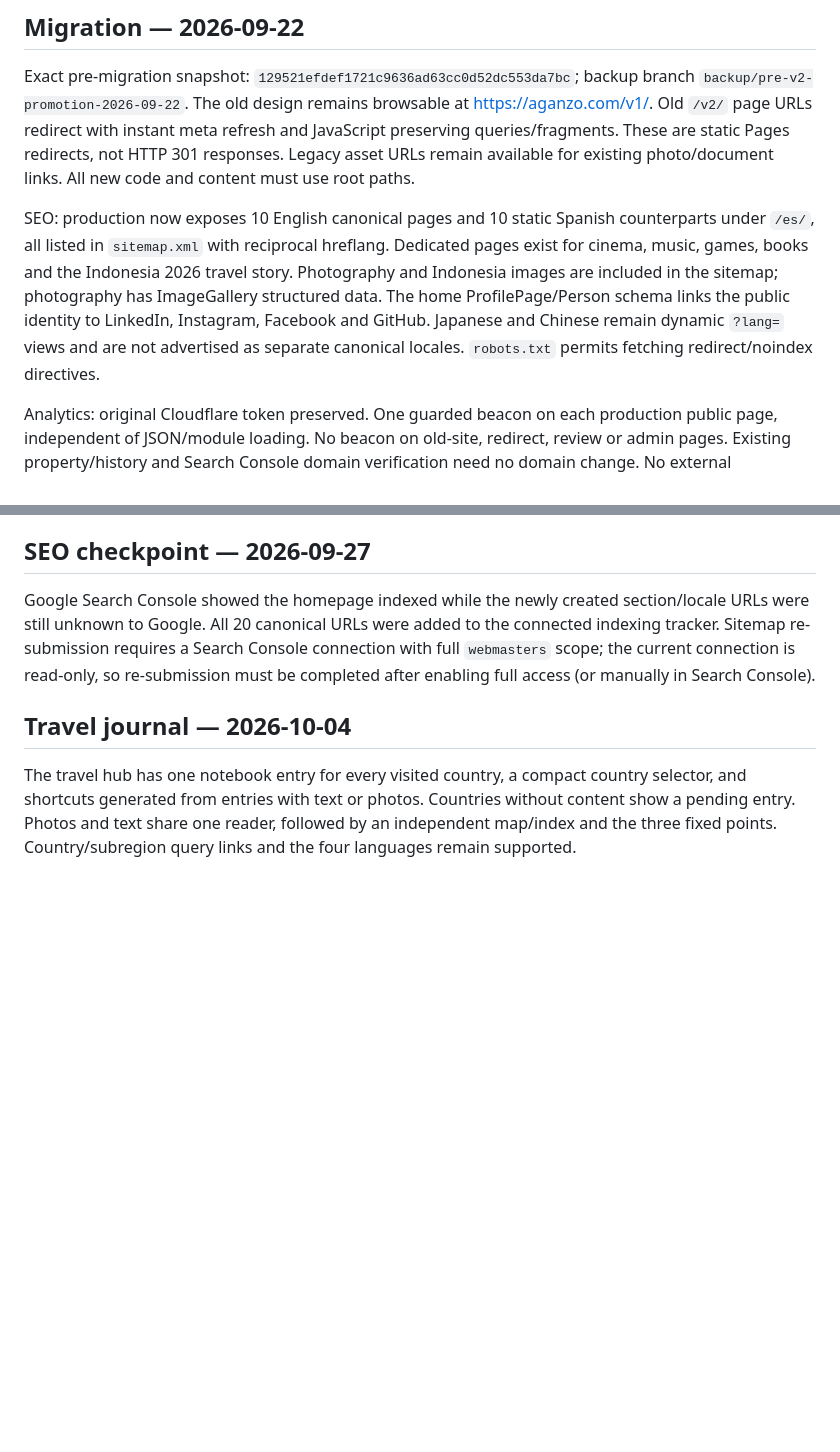
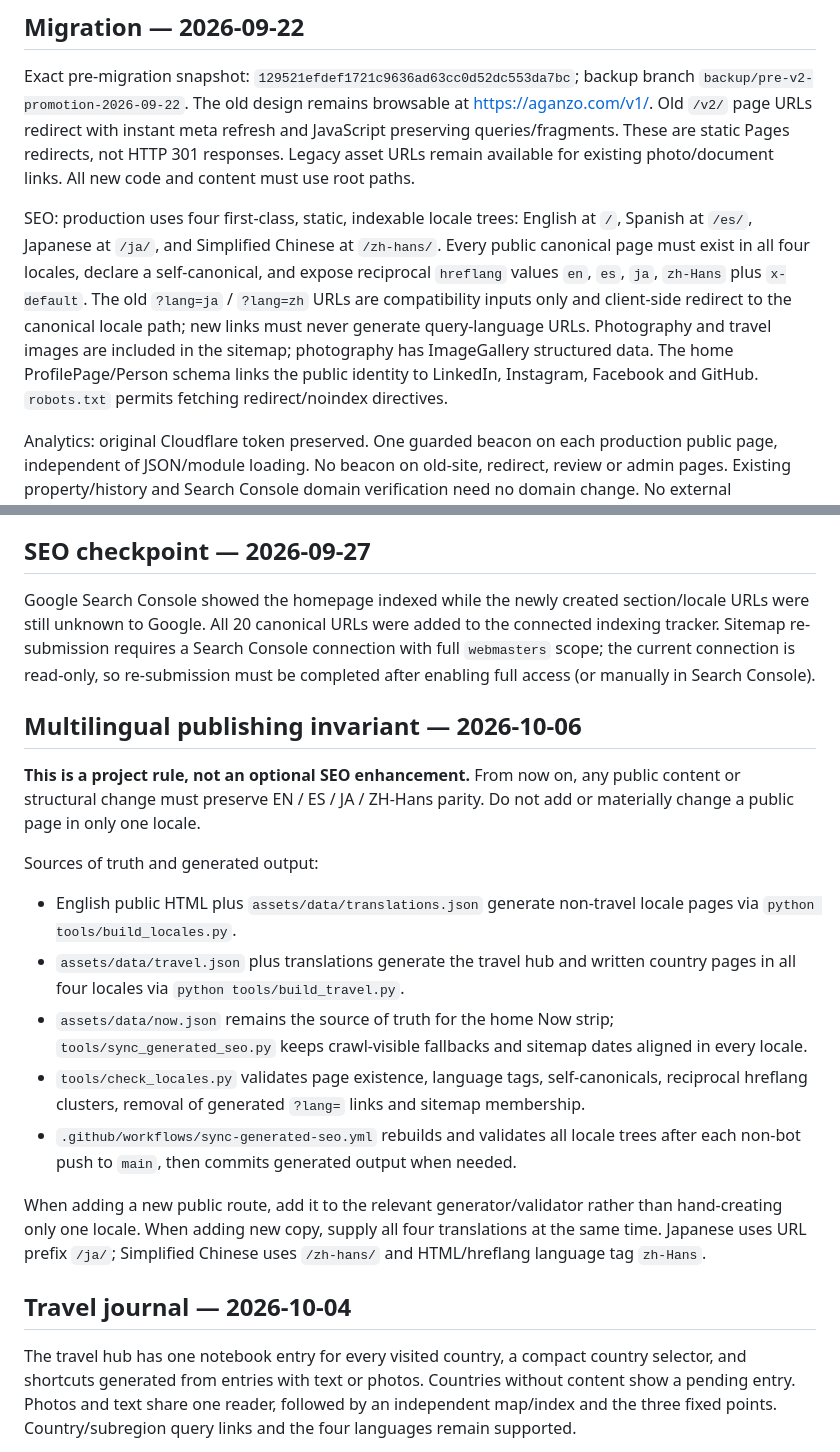
Before and after one commit to CarlosAganzo/aganzo.com, a Markdown page: README.md, 2 parts joined by grey strips. Drawn GitHub-style; blank space fills up the shorter version.

Commit message:
Document four-language publishing invariant

```diff
--- a/README.md
+++ b/README.md
@@ -19,7 +19,7 @@ Exact pre-migration snapshot: `129521efdef1721c9636ad63cc0d52dc553da7bc`; backup
 The old design remains browsable at https://aganzo.com/v1/.
 Old `/v2/` page URLs redirect with instant meta refresh and JavaScript preserving queries/fragments. These are static Pages redirects, not HTTP 301 responses. Legacy asset URLs remain available for existing photo/document links. All new code and content must use root paths.
 
-SEO: production now exposes 10 English canonical pages and 10 static Spanish counterparts under `/es/`, all listed in `sitemap.xml` with reciprocal hreflang. Dedicated pages exist for cinema, music, games, books and the Indonesia 2026 travel story. Photography and Indonesia images are included in the sitemap; photography has ImageGallery structured data. The home ProfilePage/Person schema links the public identity to LinkedIn, Instagram, Facebook and GitHub. Japanese and Chinese remain dynamic `?lang=` views and are not advertised as separate canonical locales. `robots.txt` permits fetching redirect/noindex directives.
+SEO: production uses four first-class, static, indexable locale trees: English at `/`, Spanish at `/es/`, Japanese at `/ja/`, and Simplified Chinese at `/zh-hans/`. Every public canonical page must exist in all four locales, declare a self-canonical, and expose reciprocal `hreflang` values `en`, `es`, `ja`, `zh-Hans` plus `x-default`. The old `?lang=ja` / `?lang=zh` URLs are compatibility inputs only and client-side redirect to the canonical locale path; new links must never generate query-language URLs. Photography and travel images are included in the sitemap; photography has ImageGallery structured data. The home ProfilePage/Person schema links the public identity to LinkedIn, Instagram, Facebook and GitHub. `robots.txt` permits fetching redirect/noindex directives.
 
 Analytics: original Cloudflare token preserved. One guarded beacon on each production public page, independent of JSON/module loading. No beacon on old-site, redirect, review or admin pages. Existing property/history and Search Console domain verification need no domain change. No external analytics/Search Console settings were changed.
 
@@ -35,6 +35,19 @@ See the migration checks in `tools/check_promotion.py`; browser checks cover pro
 ## SEO checkpoint — 2026-09-27
 
 Google Search Console showed the homepage indexed while the newly created section/locale URLs were still unknown to Google. All 20 canonical URLs were added to the connected indexing tracker. Sitemap re-submission requires a Search Console connection with full `webmasters` scope; the current connection is read-only, so re-submission must be completed after enabling full access (or manually in Search Console).
+
+## Multilingual publishing invariant — 2026-10-06
+
+**This is a project rule, not an optional SEO enhancement.** From now on, any public content or structural change must preserve EN / ES / JA / ZH-Hans parity. Do not add or materially change a public page in only one locale.
+
+Sources of truth and generated output:
+- English public HTML plus `assets/data/translations.json` generate non-travel locale pages via `python tools/build_locales.py`.
+- `assets/data/travel.json` plus translations generate the travel hub and written country pages in all four locales via `python tools/build_travel.py`.
+- `assets/data/now.json` remains the source of truth for the home Now strip; `tools/sync_generated_seo.py` keeps crawl-visible fallbacks and sitemap dates aligned in every locale.
+- `tools/check_locales.py` validates page existence, language tags, self-canonicals, reciprocal hreflang clusters, removal of generated `?lang=` links and sitemap membership.
+- `.github/workflows/sync-generated-seo.yml` rebuilds and validates all locale trees after each non-bot push to `main`, then commits generated output when needed.
+
+When adding a new public route, add it to the relevant generator/validator rather than hand-creating only one locale. When adding new copy, supply all four translations at the same time. Japanese uses URL prefix `/ja/`; Simplified Chinese uses `/zh-hans/` and HTML/hreflang language tag `zh-Hans`.
 
 ## Travel journal — 2026-10-04
 
```
